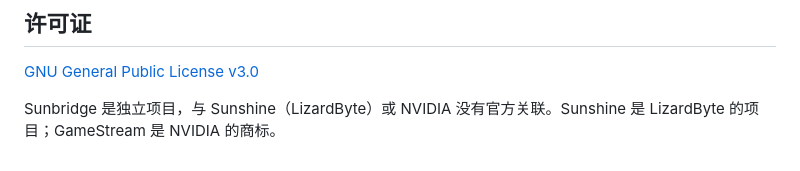
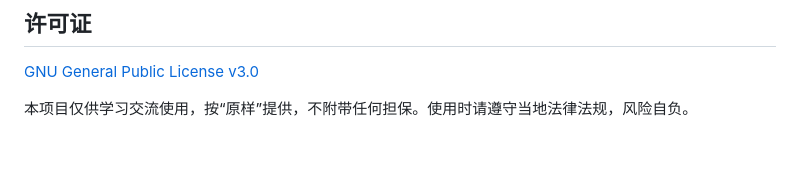
Before and after one commit to Ainierheokami/sunbridge, a Markdown page: README.md, the part around the change. Rendered like a GitHub page.

Commit message:
README: replace affiliation note with a learning-purpose disclaimer
Co-Authored-By: Claude Opus 5.5 <noreply@anthropic.com>

```diff
--- a/README.md
+++ b/README.md
@@ -162,4 +162,4 @@ sunbridge/
 
 [GNU General Public License v3.0](LICENSE)
 
-Sunbridge 是独立项目，与 Sunshine（LizardByte）或 NVIDIA 没有官方关联。Sunshine 是 LizardByte 的项目；GameStream 是 NVIDIA 的商标。
+本项目仅供学习交流使用，按“原样”提供，不附带任何担保。使用时请遵守当地法律法规，风险自负。
```
Also changed, not shown: README.en.md (+1 -1 lines).
